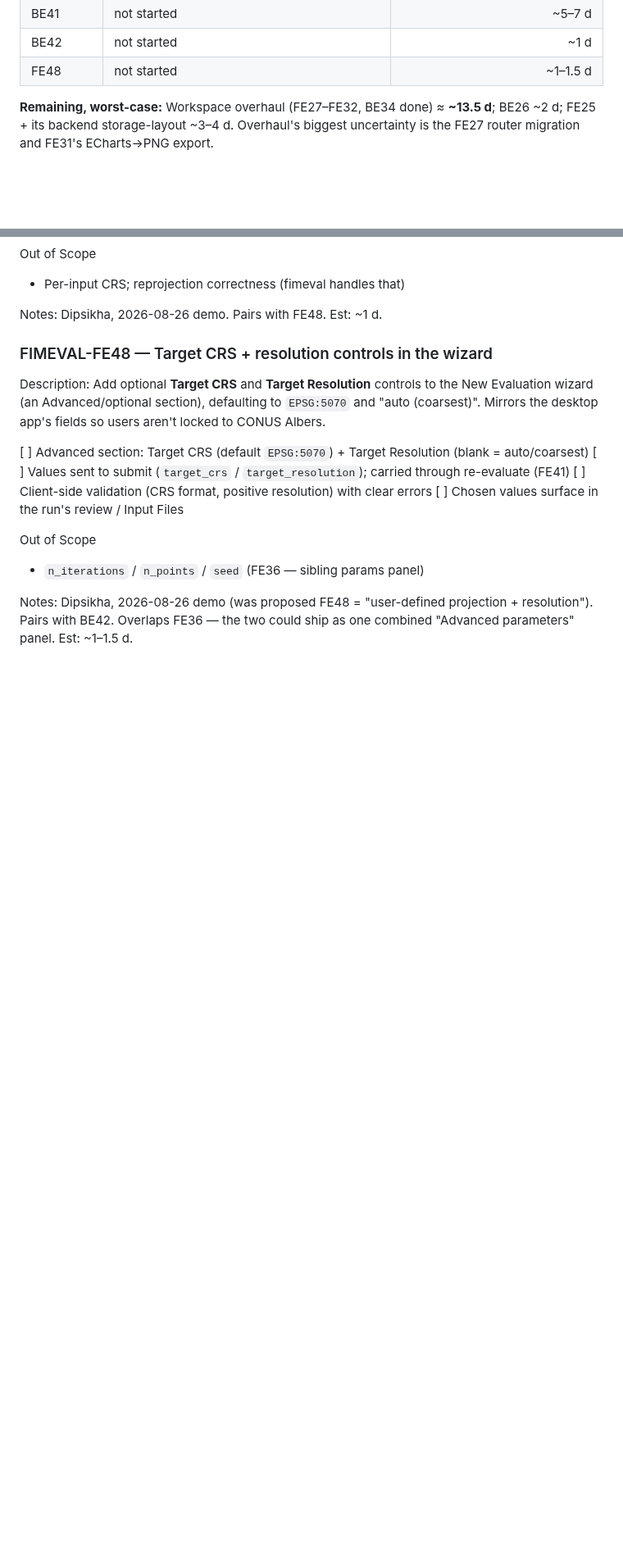
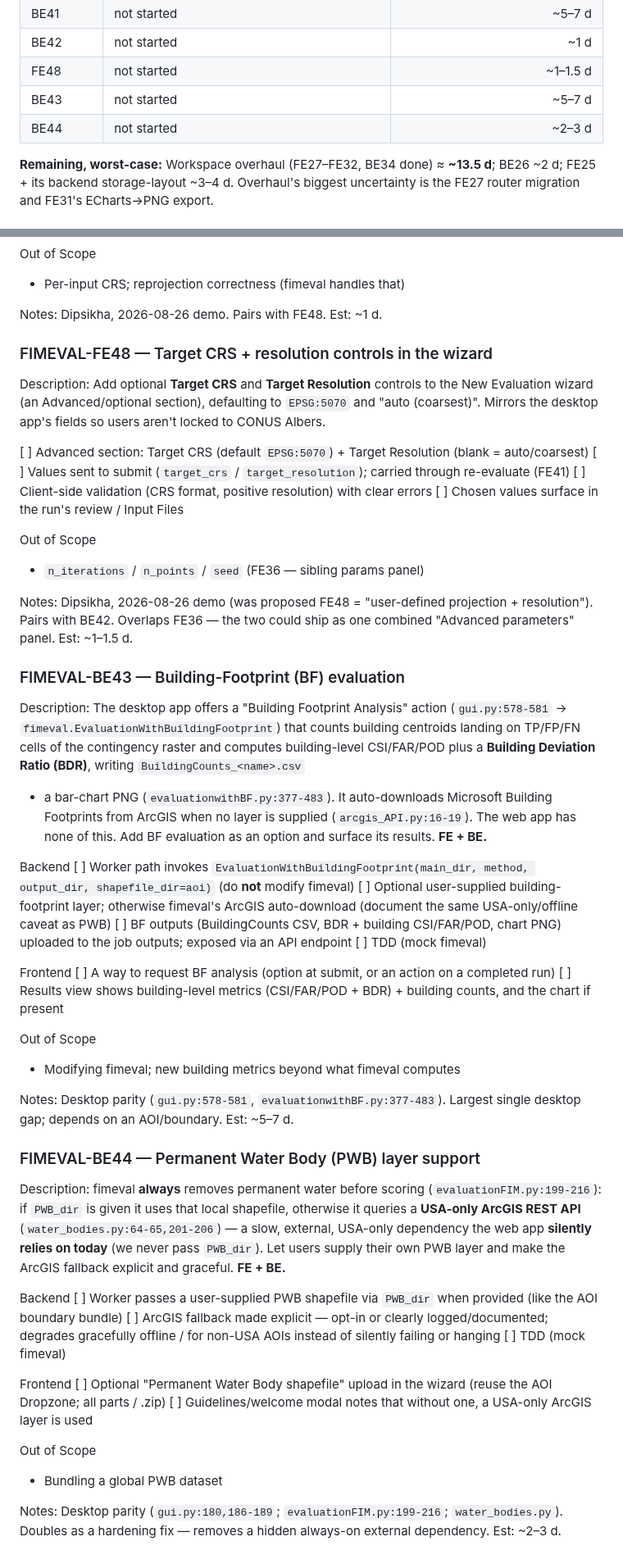
Before and after one commit to Aquaveo/tethysapp-fimeval-gui, a Markdown page: docs/tickets/backlog.md, 2 parts joined by grey strips. Shown at 82% size. Rendered like a GitHub page; blank space fills up the shorter version.

Commit message:
docs: BE43 (Building-Footprint eval) + BE44 (PWB layer) — desktop parity
Two desktop-only capabilities found in the gui.py comparison: Building-Footprint
evaluation (building-level CSI/FAR/POD + Building Deviation Ratio) and
Permanent Water Body layer support (also fixes a hidden always-on USA-only ArcGIS
dependency). Both FE+BE. Numbers provisional pending tracker confirmation.

Co-Authored-By: Claude Opus 4.8 (1M context) <noreply@anthropic.com>

```diff
--- a/docs/tickets/backlog.md
+++ b/docs/tickets/backlog.md
@@ -69,6 +69,8 @@ warranted (historical); the numbers to plan around are the not-started ones.
 | BE41 | not started | ~5–7 d |
 | BE42 | not started | ~1 d |
 | FE48 | not started | ~1–1.5 d |
+| BE43 | not started | ~5–7 d |
+| BE44 | not started | ~2–3 d |
 
 **Remaining, worst-case:** Workspace overhaul (FE27–FE32, BE34 done) ≈ **~13.5 d**;
 BE26 ~2 d; FE25 + its backend storage-layout ~3–4 d. Overhaul's biggest uncertainty
@@ -881,3 +883,54 @@ Out of Scope
 Notes: Dipsikha, 2026-08-26 demo (was proposed FE48 = "user-defined projection + resolution").
 Pairs with BE42. Overlaps FE36 — the two could ship as one combined "Advanced parameters"
 panel. Est: ~1–1.5 d.
+
+### FIMEVAL-BE43 — Building-Footprint (BF) evaluation
+
+Description: The desktop app offers a "Building Footprint Analysis" action
+(`gui.py:578-581` → `fimeval.EvaluationWithBuildingFootprint`) that counts building
+centroids landing on TP/FP/FN cells of the contingency raster and computes building-level
+CSI/FAR/POD plus a **Building Deviation Ratio (BDR)**, writing `BuildingCounts_<name>.csv`
++ a bar-chart PNG (`evaluationwithBF.py:377-483`). It auto-downloads Microsoft Building
+Footprints from ArcGIS when no layer is supplied (`arcgis_API.py:16-19`). The web app has
+none of this. Add BF evaluation as an option and surface its results. **FE + BE.**
+
+Backend
+[  ]  Worker path invokes `EvaluationWithBuildingFootprint(main_dir, method, output_dir, shapefile_dir=aoi)` (do **not** modify fimeval)
+[  ]  Optional user-supplied building-footprint layer; otherwise fimeval's ArcGIS auto-download (document the same USA-only/offline caveat as PWB)
+[  ]  BF outputs (BuildingCounts CSV, BDR + building CSI/FAR/POD, chart PNG) uploaded to the job outputs; exposed via an API endpoint
+[  ]  TDD (mock fimeval)
+
+Frontend
+[  ]  A way to request BF analysis (option at submit, or an action on a completed run)
+[  ]  Results view shows building-level metrics (CSI/FAR/POD + BDR) + building counts, and the chart if present
+
+Out of Scope
+- Modifying fimeval; new building metrics beyond what fimeval computes
+
+Notes: Desktop parity (`gui.py:578-581`, `evaluationwithBF.py:377-483`). Largest single
+desktop gap; depends on an AOI/boundary. Est: ~5–7 d.
+
+### FIMEVAL-BE44 — Permanent Water Body (PWB) layer support
+
+Description: fimeval **always** removes permanent water before scoring
+(`evaluationFIM.py:199-216`): if `PWB_dir` is given it uses that local shapefile, otherwise
+it queries a **USA-only ArcGIS REST API** (`water_bodies.py:64-65,201-206`) — a slow,
+external, USA-only dependency the web app **silently relies on today** (we never pass
+`PWB_dir`). Let users supply their own PWB layer and make the ArcGIS fallback explicit and
+graceful. **FE + BE.**
+
+Backend
+[  ]  Worker passes a user-supplied PWB shapefile via `PWB_dir` when provided (like the AOI boundary bundle)
+[  ]  ArcGIS fallback made explicit — opt-in or clearly logged/documented; degrades gracefully offline / for non-USA AOIs instead of silently failing or hanging
+[  ]  TDD (mock fimeval)
+
+Frontend
+[  ]  Optional "Permanent Water Body shapefile" upload in the wizard (reuse the AOI Dropzone; all parts / .zip)
+[  ]  Guidelines/welcome modal notes that without one, a USA-only ArcGIS layer is used
+
+Out of Scope
+- Bundling a global PWB dataset
+
+Notes: Desktop parity (`gui.py:180,186-189`; `evaluationFIM.py:199-216`;
+`water_bodies.py`). Doubles as a hardening fix — removes a hidden always-on external
+dependency. Est: ~2–3 d.
```
